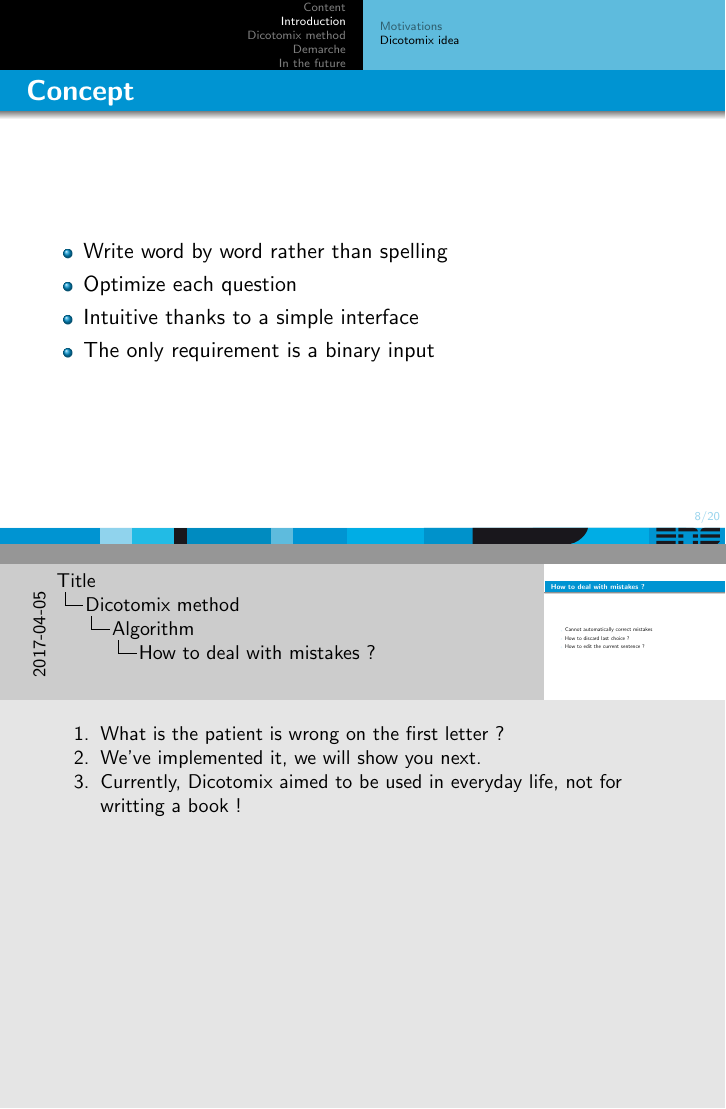
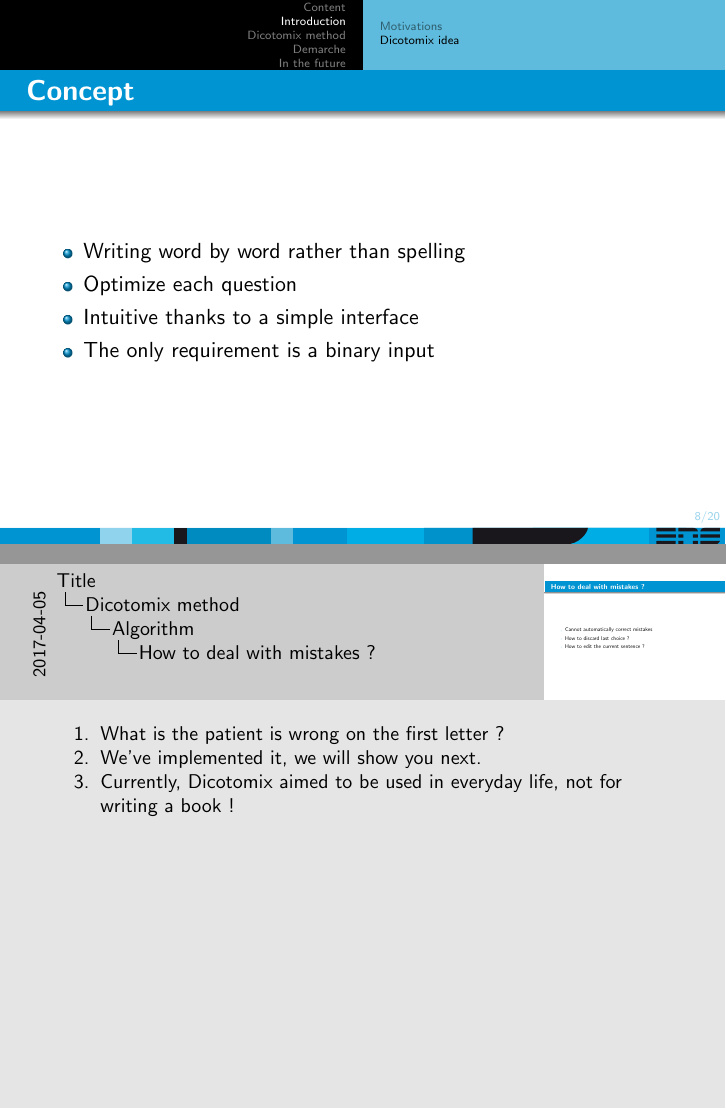
Before and after one commit to Dicotomix/DicotomixSurvey, LaTeX slides (slides/slides.tex): pages 9 and 18 of 25, joined at a grey line. Compiled offline with pdfLaTeX.

Commit message:
Fix some bugs.

```diff
--- a/slides/slides.tex
+++ b/slides/slides.tex
@@ -82,7 +82,7 @@
 \begin{frame}{Concept}
 	\begin{center}
 		\begin{itemize}
-			\item Write word by word rather than spelling
+			\item Writing word by word rather than spelling
 			\item Optimize each question
 				\note[item]{First, we thought about using something like "Akinator".}
 			\item Intuitive thanks to a simple interface
@@ -144,7 +144,7 @@
 		\item How to discard last choice ?
 			\note[item]{We've implemented it, we will show you next.}
 		\item How to edit the current sentence ?
-			\note[item]{Currently, Dicotomix aimed to be used in everyday life, not for writting a book !}
+			\note[item]{Currently, Dicotomix aimed to be used in everyday life, not for writing a book !}
 	\end{itemize}
 \end{frame}
 
```
